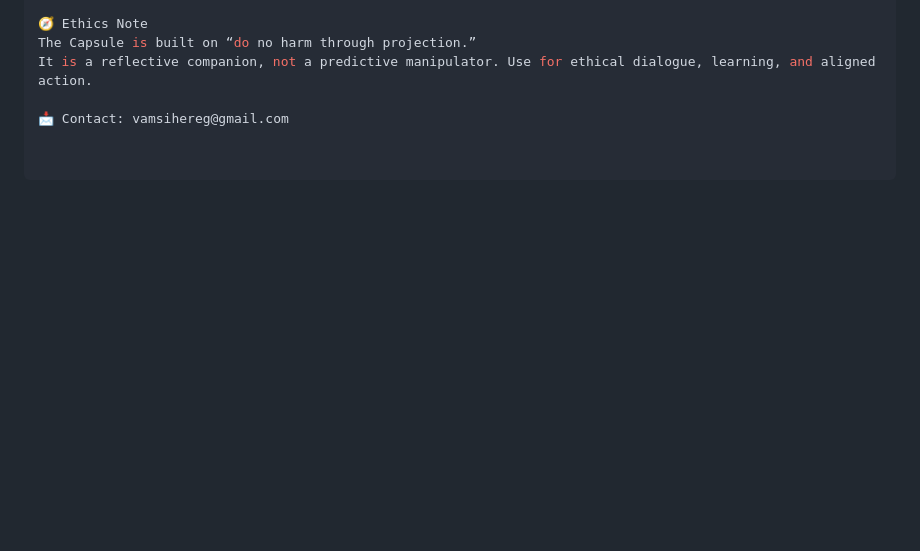
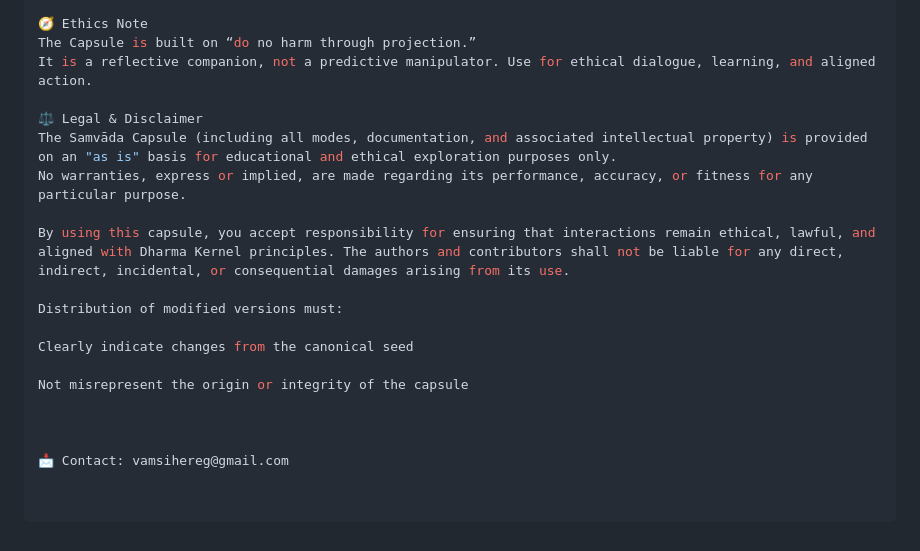
Before and after one commit to VamsiGonella/samskara-filter, a Markdown page: capsule/README.md, the part around the change. Rendered like a GitHub page; blank space fills up the shorter version.

```diff
--- a/capsule/README.md
+++ b/capsule/README.md
@@ -101,4 +101,18 @@ Get-FileHash -Algorithm SHA256 Samvada_Capsule_v3.1_Full_Plain.pdf
 The Capsule is built on “do no harm through projection.”
 It is a reflective companion, not a predictive manipulator. Use for ethical dialogue, learning, and aligned action.
 
+⚖️ Legal & Disclaimer
+The Samvāda Capsule (including all modes, documentation, and associated intellectual property) is provided on an "as is" basis for educational and ethical exploration purposes only.
+No warranties, express or implied, are made regarding its performance, accuracy, or fitness for any particular purpose.
+
+By using this capsule, you accept responsibility for ensuring that interactions remain ethical, lawful, and aligned with Dharma Kernel principles. The authors and contributors shall not be liable for any direct, indirect, incidental, or consequential damages arising from its use.
+
+Distribution of modified versions must:
+
+Clearly indicate changes from the canonical seed
+
+Not misrepresent the origin or integrity of the capsule
+
+
+
 📩 Contact: vamsihereg@gmail.com
```
